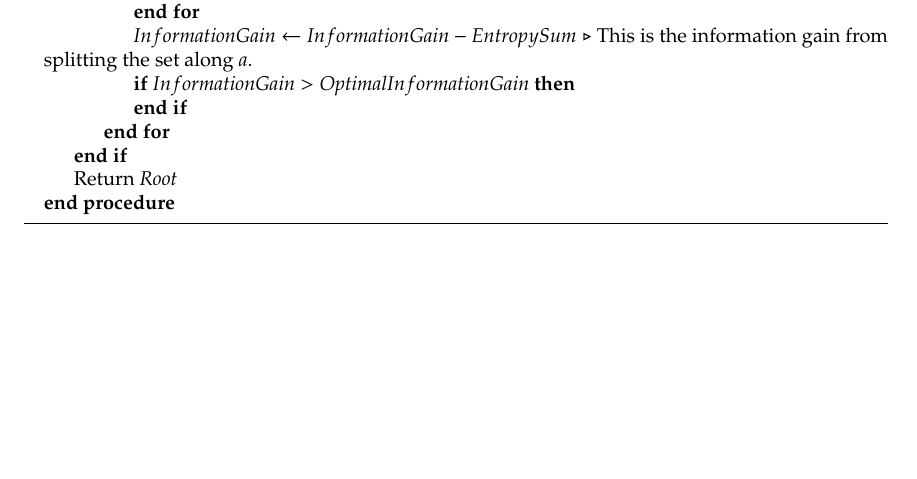
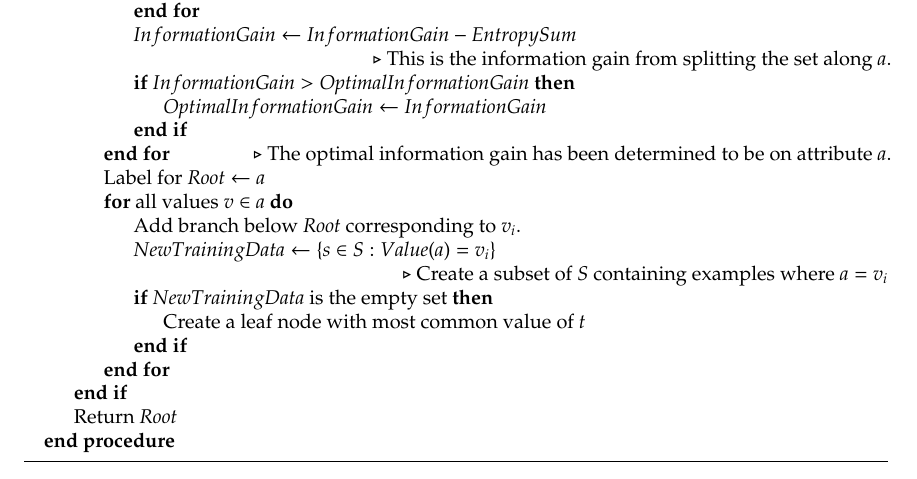
Before and after one commit to nczaban/IS, a LaTeX thesis (IS.tex, which reads chapters/DecisionTrees.tex): part of page 18 of 26 before the commit and part of page 19 of 26 after it, cut so that both start at the same text, the shorter picture padded with empty space. Compiled offline with pdfLaTeX; a LaTeX package or settings file that is missing is left out.

Commit message:
Continue writing ID3 algorithm

```diff
--- a/chapters/DecisionTrees.tex
+++ b/chapters/DecisionTrees.tex
@@ -51,10 +51,20 @@ Each attribute $A$ for a given node is tested, with each of its possible values
     \State $EntropySum\gets EntropySum + \frac{S_v}{S} * Entropy(S_v)$\\
     \Comment Add the entropy for each possible value $v$ of $a$.
     \EndFor
-    \State $InformationGain \gets InformationGain - EntropySum$
+    \State $InformationGain \gets InformationGain - EntropySum$\\
     \Comment This is the information gain from splitting the set along $a$.
     \If{$InformationGain > OptimalInformationGain$}
-
+    \State $OptimalInformationGain \gets InformationGain$
+    \EndIf
+    \EndFor
+    \Comment The optimal information gain has been determined to be on attribute $a$.
+    \State Label for $Root\gets a$
+    \For{all values $v\in a$}
+    \State Add branch below $Root$ corresponding to $v_i$.
+    \State $NewTrainingData\gets \{s\in S:Value(a)=v_i\}$\\
+    \Comment Create a subset of $S$ containing examples where $a=v_i$
+    \If{$NewTrainingData$ is the empty set}
+    \State Create a leaf node with most common value of $t$
     \EndIf
     \EndFor
     \EndIf
```
